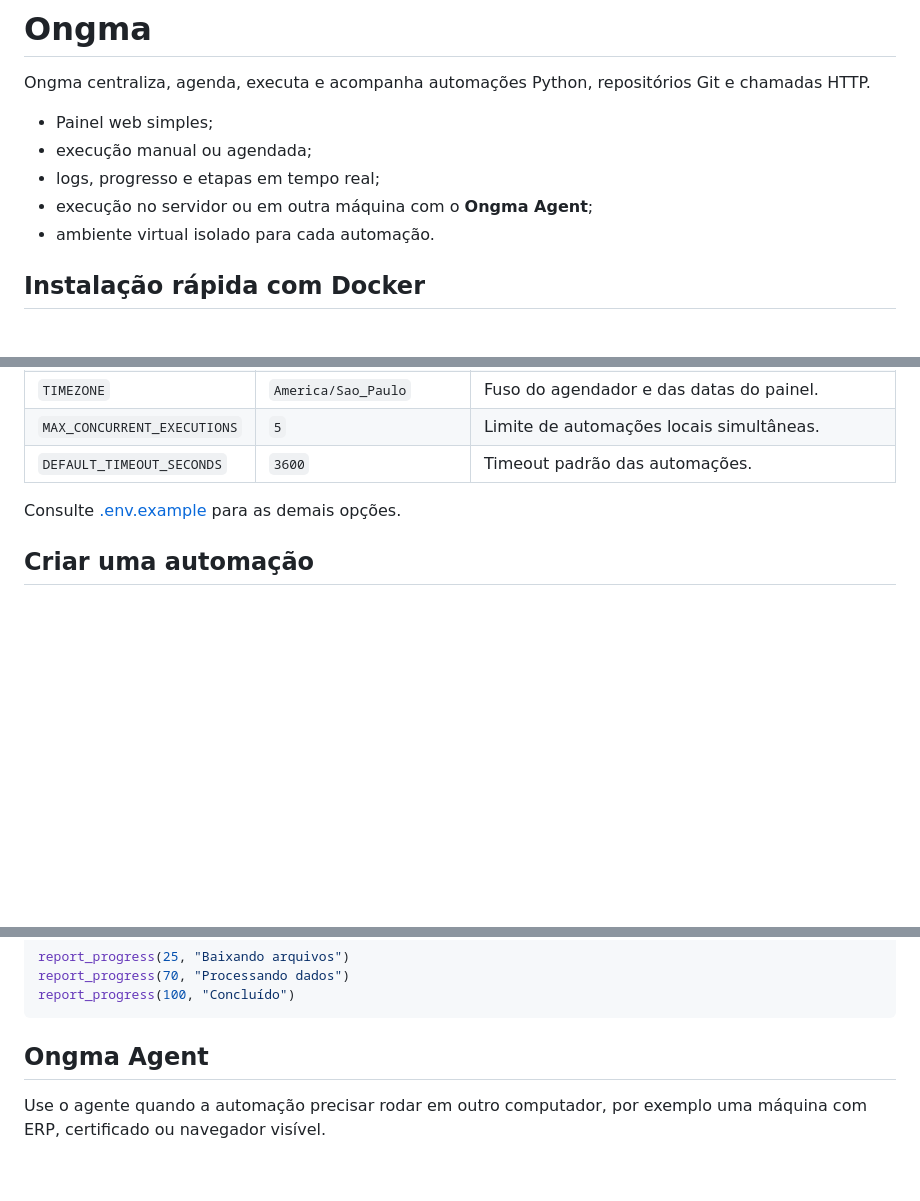
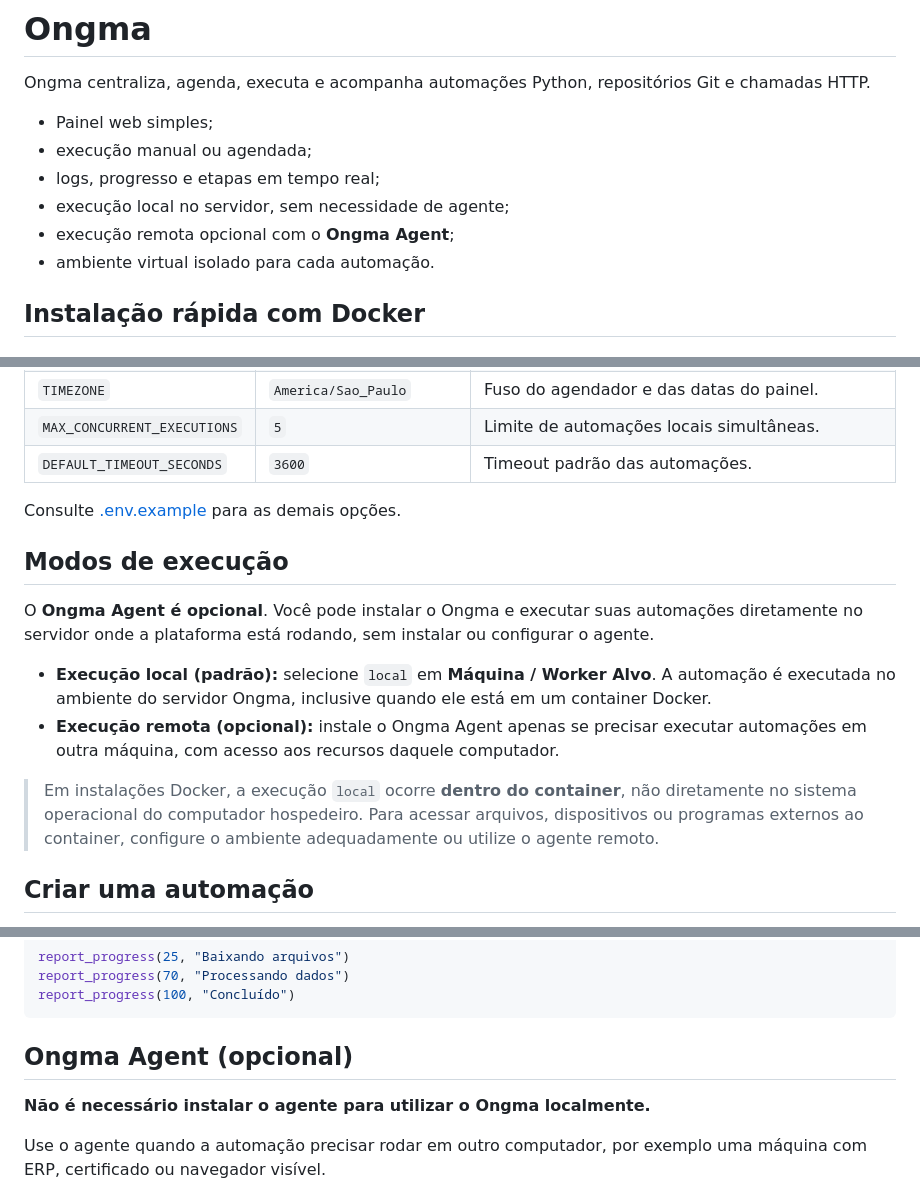
Before and after one commit to alvesmagnocavalcante/gerenciador, a Markdown page: README.md, 3 parts joined by grey strips. Rendered like a GitHub page; blank space fills up the shorter version.

Commit message:
docs: esclarecer execução local e uso opcional do Ongma Agent

````diff
--- a/README.md
+++ b/README.md
@@ -5,7 +5,8 @@ Ongma centraliza, agenda, executa e acompanha automações Python, repositórios
 - Painel web simples;
 - execução manual ou agendada;
 - logs, progresso e etapas em tempo real;
-- execução no servidor ou em outra máquina com o **Ongma Agent**;
+- execução local no servidor, sem necessidade de agente;
+- execução remota opcional com o **Ongma Agent**;
 - ambiente virtual isolado para cada automação.
 
 ## Instalação rápida com Docker
@@ -112,6 +113,15 @@ Entre com `ADMIN_USERNAME` e `ADMIN_PASSWORD` definidos no primeiro startup.
 
 Consulte [.env.example](.env.example) para as demais opções.
 
+## Modos de execução
+
+O **Ongma Agent é opcional**. Você pode instalar o Ongma e executar suas automações diretamente no servidor onde a plataforma está rodando, sem instalar ou configurar o agente.
+
+- **Execução local (padrão):** selecione `local` em **Máquina / Worker Alvo**. A automação é executada no ambiente do servidor Ongma, inclusive quando ele está em um container Docker.
+- **Execução remota (opcional):** instale o Ongma Agent apenas se precisar executar automações em outra máquina, com acesso aos recursos daquele computador.
+
+> Em instalações Docker, a execução `local` ocorre **dentro do container**, não diretamente no sistema operacional do computador hospedeiro. Para acessar arquivos, dispositivos ou programas externos ao container, configure o ambiente adequadamente ou utilize o agente remoto.
+
 ## Criar uma automação
 
 1. Acesse **Automações → Nova automação**.
@@ -169,7 +179,9 @@ report_progress(70, "Processando dados")
 report_progress(100, "Concluído")
 ```
 
-## Ongma Agent
+## Ongma Agent (opcional)
+
+**Não é necessário instalar o agente para utilizar o Ongma localmente.**
 
 Use o agente quando a automação precisar rodar em outro computador, por exemplo uma máquina com ERP, certificado ou navegador visível.
 
````
